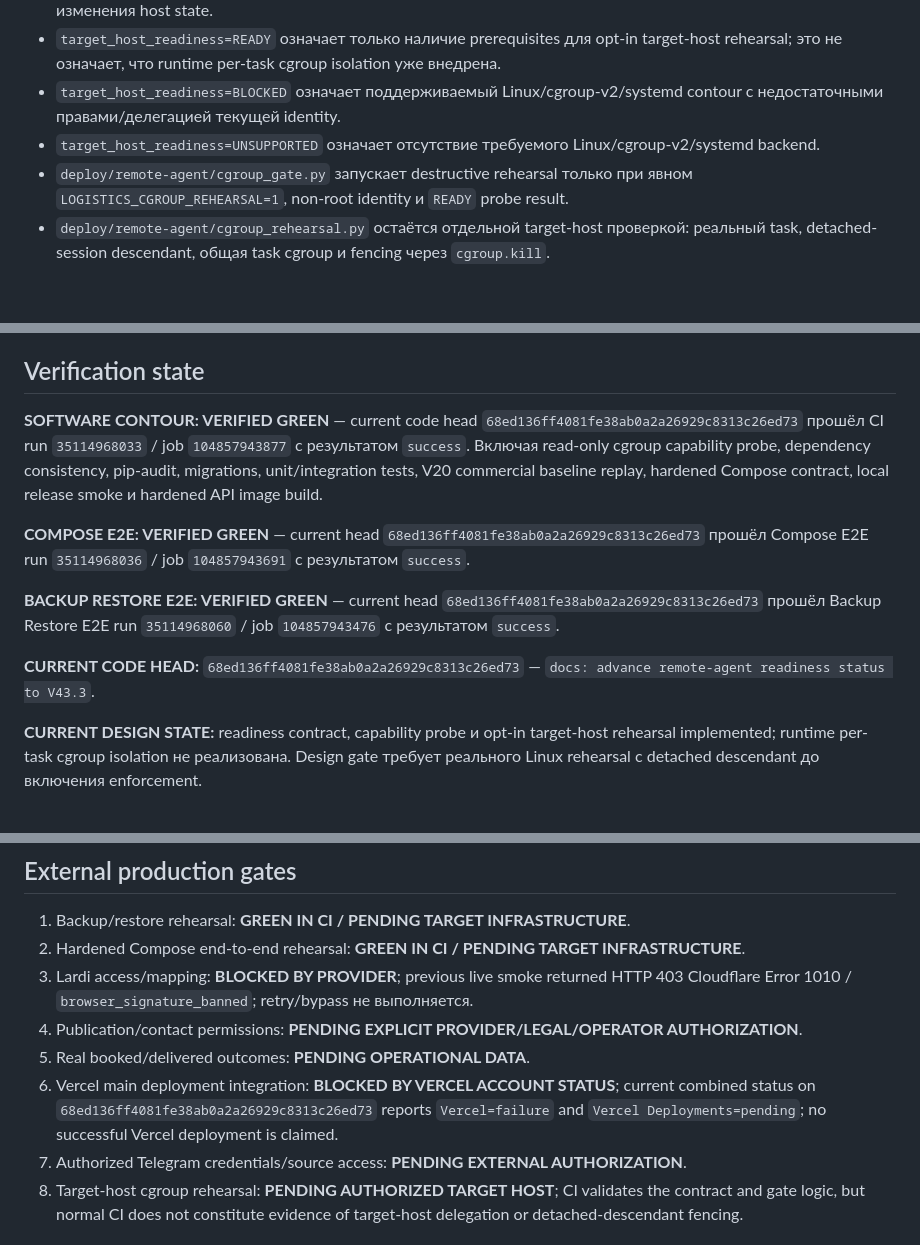
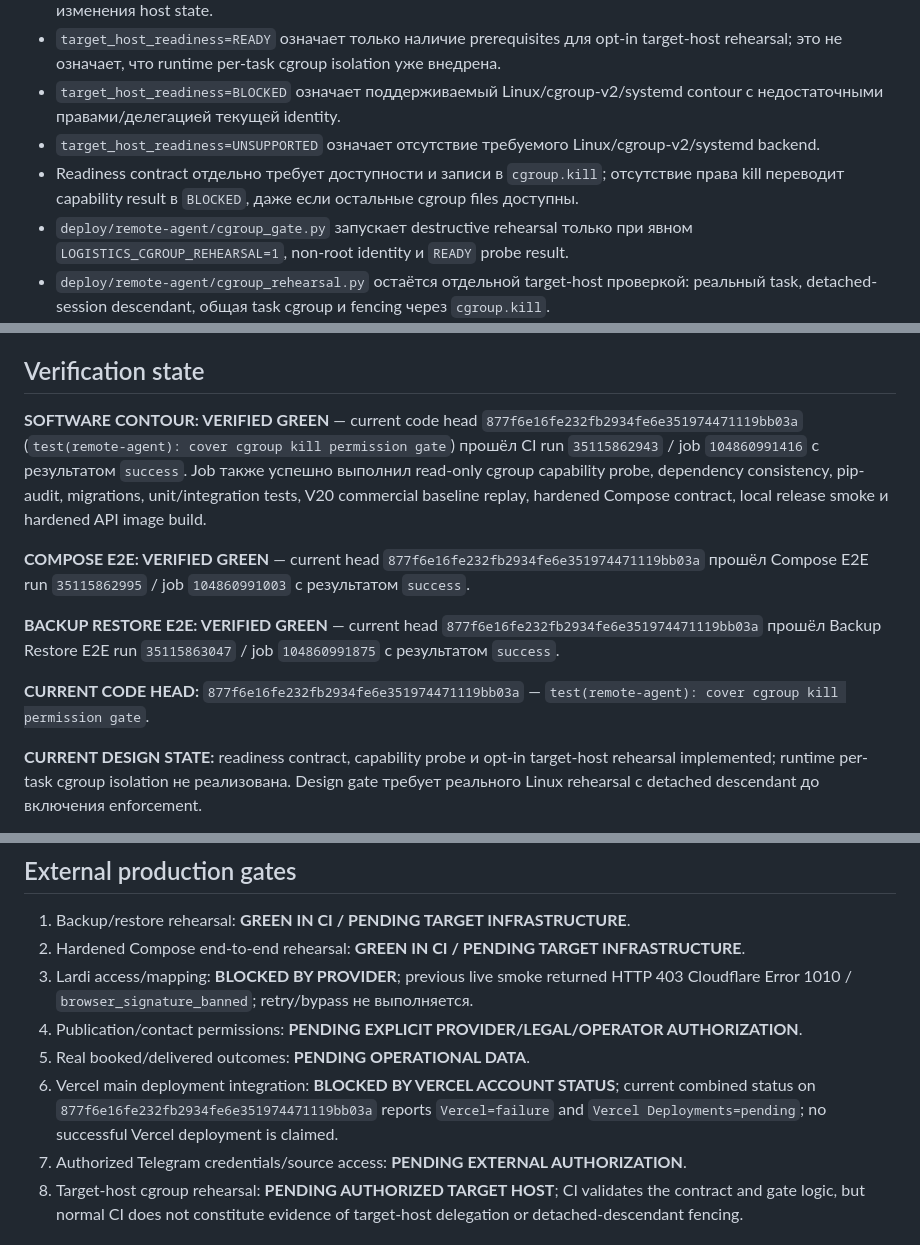
Before and after one commit to JoTalbot/logistics, a Markdown page: STATUS.md, 3 parts joined by grey strips. Rendered like a GitHub page; blank space fills up the shorter version.

Commit message:
docs: sync V43.3 verification status

```diff
--- a/STATUS.md
+++ b/STATUS.md
@@ -18,6 +18,7 @@ SCOPE: V43.3 формализует machine-readable target-host readiness contr
 - `target_host_readiness=READY` означает только наличие prerequisites для opt-in target-host rehearsal; это не означает, что runtime per-task cgroup isolation уже внедрена.
 - `target_host_readiness=BLOCKED` означает поддерживаемый Linux/cgroup-v2/systemd contour с недостаточными правами/делегацией текущей identity.
 - `target_host_readiness=UNSUPPORTED` означает отсутствие требуемого Linux/cgroup-v2/systemd backend.
+- Readiness contract отдельно требует доступности и записи в `cgroup.kill`; отсутствие права kill переводит capability result в `BLOCKED`, даже если остальные cgroup files доступны.
 - `deploy/remote-agent/cgroup_gate.py` запускает destructive rehearsal только при явном `LOGISTICS_CGROUP_REHEARSAL=1`, non-root identity и `READY` probe result.
 - `deploy/remote-agent/cgroup_rehearsal.py` остаётся отдельной target-host проверкой: реальный task, detached-session descendant, общая task cgroup и fencing через `cgroup.kill`.
 - Нормальный CI не выполняет destructive target-host rehearsal.
@@ -37,13 +38,13 @@ Queued tasks не уничтожаются при credential revoke автома
 
 ## Verification state
 
-**SOFTWARE CONTOUR: VERIFIED GREEN** — current code head `68ed136ff4081fe38ab0a2a26929c8313c26ed73` прошёл CI run `35114968033` / job `104857943877` с результатом `success`. Включая read-only cgroup capability probe, dependency consistency, pip-audit, migrations, unit/integration tests, V20 commercial baseline replay, hardened Compose contract, local release smoke и hardened API image build.
+**SOFTWARE CONTOUR: VERIFIED GREEN** — current code head `877f6e16fe232fb2934fe6e351974471119bb03a` (`test(remote-agent): cover cgroup kill permission gate`) прошёл CI run `35115862943` / job `104860991416` с результатом `success`. Job также успешно выполнил read-only cgroup capability probe, dependency consistency, pip-audit, migrations, unit/integration tests, V20 commercial baseline replay, hardened Compose contract, local release smoke и hardened API image build.
 
-**COMPOSE E2E: VERIFIED GREEN** — current head `68ed136ff4081fe38ab0a2a26929c8313c26ed73` прошёл Compose E2E run `35114968036` / job `104857943691` с результатом `success`.
+**COMPOSE E2E: VERIFIED GREEN** — current head `877f6e16fe232fb2934fe6e351974471119bb03a` прошёл Compose E2E run `35115862995` / job `104860991003` с результатом `success`.
 
-**BACKUP RESTORE E2E: VERIFIED GREEN** — current head `68ed136ff4081fe38ab0a2a26929c8313c26ed73` прошёл Backup Restore E2E run `35114968060` / job `104857943476` с результатом `success`.
+**BACKUP RESTORE E2E: VERIFIED GREEN** — current head `877f6e16fe232fb2934fe6e351974471119bb03a` прошёл Backup Restore E2E run `35115863047` / job `104860991875` с результатом `success`.
 
-**CURRENT CODE HEAD:** `68ed136ff4081fe38ab0a2a26929c8313c26ed73` — `docs: advance remote-agent readiness status to V43.3`.
+**CURRENT CODE HEAD:** `877f6e16fe232fb2934fe6e351974471119bb03a` — `test(remote-agent): cover cgroup kill permission gate`.
 
 **CURRENT DESIGN STATE:** readiness contract, capability probe и opt-in target-host rehearsal implemented; runtime per-task cgroup isolation не реализована. Design gate требует реального Linux rehearsal с detached descendant до включения enforcement.
 
@@ -56,7 +57,7 @@ Queued tasks не уничтожаются при credential revoke автома
 3. Lardi access/mapping: **BLOCKED BY PROVIDER**; previous live smoke returned HTTP 403 Cloudflare Error 1010 / `browser_signature_banned`; retry/bypass не выполняется.
 4. Publication/contact permissions: **PENDING EXPLICIT PROVIDER/LEGAL/OPERATOR AUTHORIZATION**.
 5. Real booked/delivered outcomes: **PENDING OPERATIONAL DATA**.
-6. Vercel main deployment integration: **BLOCKED BY VERCEL ACCOUNT STATUS**; current combined status on `68ed136ff4081fe38ab0a2a26929c8313c26ed73` reports `Vercel=failure` and `Vercel Deployments=pending`; no successful Vercel deployment is claimed.
+6. Vercel main deployment integration: **BLOCKED BY VERCEL ACCOUNT STATUS**; current combined status on `877f6e16fe232fb2934fe6e351974471119bb03a` reports `Vercel=failure` and `Vercel Deployments=pending`; no successful Vercel deployment is claimed.
 7. Authorized Telegram credentials/source access: **PENDING EXTERNAL AUTHORIZATION**.
 8. Target-host cgroup rehearsal: **PENDING AUTHORIZED TARGET HOST**; CI validates the contract and gate logic, but normal CI does not constitute evidence of target-host delegation or detached-descendant fencing.
 
```
